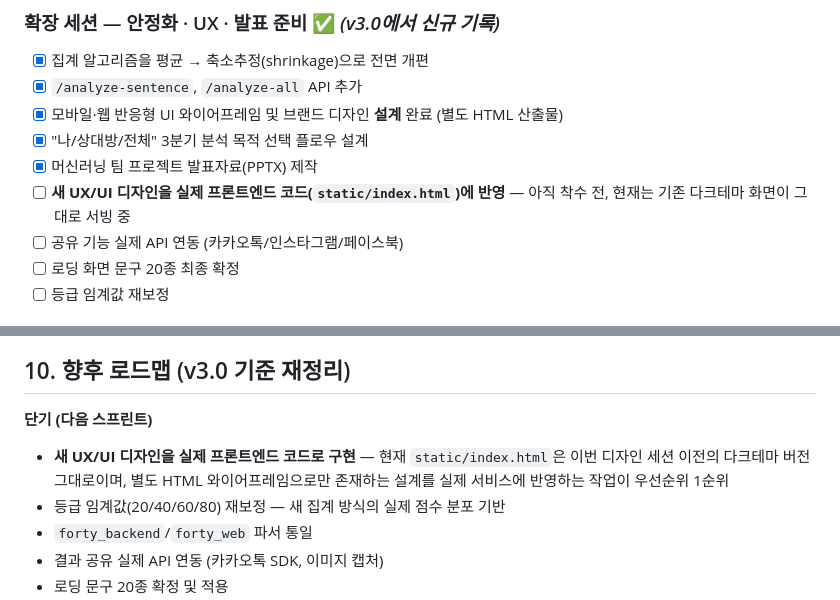
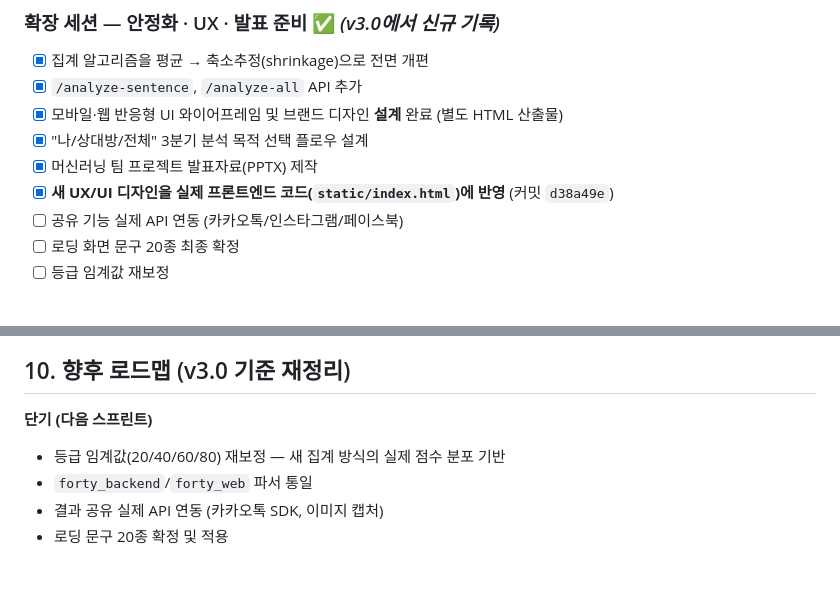
Before and after one commit to gonggong77/forty-scan, a Markdown page: 영포티판독기_PRD_v3.1.md, 2 parts joined by grey strips. Drawn GitHub-style; blank space fills up the shorter version.

```diff
--- a/영포티판독기_PRD_v3.1.md
+++ b/영포티판독기_PRD_v3.1.md
@@ -228,7 +228,7 @@ v2.0에서 "Nice to have"로만 언급되던 프론트엔드를 모바일·웹
 - [x] 모바일·웹 반응형 UI 와이어프레임 및 브랜드 디자인 **설계** 완료 (별도 HTML 산출물)
 - [x] "나/상대방/전체" 3분기 분석 목적 선택 플로우 설계
 - [x] 머신러닝 팀 프로젝트 발표자료(PPTX) 제작
-- [ ] **새 UX/UI 디자인을 실제 프론트엔드 코드(`static/index.html`)에 반영** — 아직 착수 전, 현재는 기존 다크테마 화면이 그대로 서빙 중
+- [x] **새 UX/UI 디자인을 실제 프론트엔드 코드(`static/index.html`)에 반영** (커밋 `d38a49e`)
 - [ ] 공유 기능 실제 API 연동 (카카오톡/인스타그램/페이스북)
 - [ ] 로딩 화면 문구 20종 최종 확정
 - [ ] 등급 임계값 재보정
@@ -267,7 +267,6 @@ v2.0의 "정확도 70% 이상이면 양호"라는 가설적 목표를 실제 수
 ## 10. 향후 로드맵 (v3.0 기준 재정리)
 
 **단기 (다음 스프린트)**
-- **새 UX/UI 디자인을 실제 프론트엔드 코드로 구현** — 현재 `static/index.html`은 이번 디자인 세션 이전의 다크테마 버전 그대로이며, 별도 HTML 와이어프레임으로만 존재하는 설계를 실제 서비스에 반영하는 작업이 우선순위 1순위
 - 등급 임계값(20/40/60/80) 재보정 — 새 집계 방식의 실제 점수 분포 기반
 - `forty_backend`/`forty_web` 파서 통일
 - 결과 공유 실제 API 연동 (카카오톡 SDK, 이미지 캡처)
```
Also changed, not shown: other parts of 영포티판독기_PRD_v3.1.md (+5 -5 lines).
